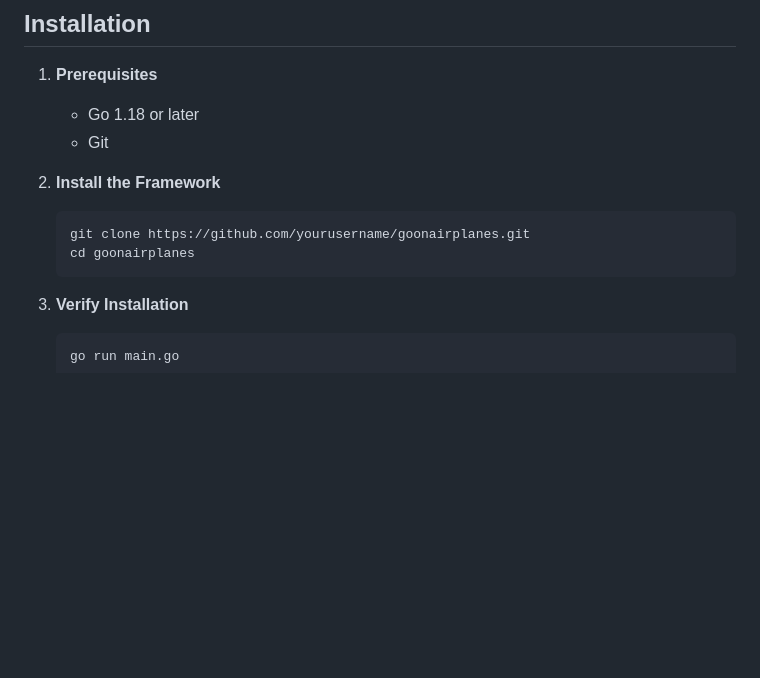
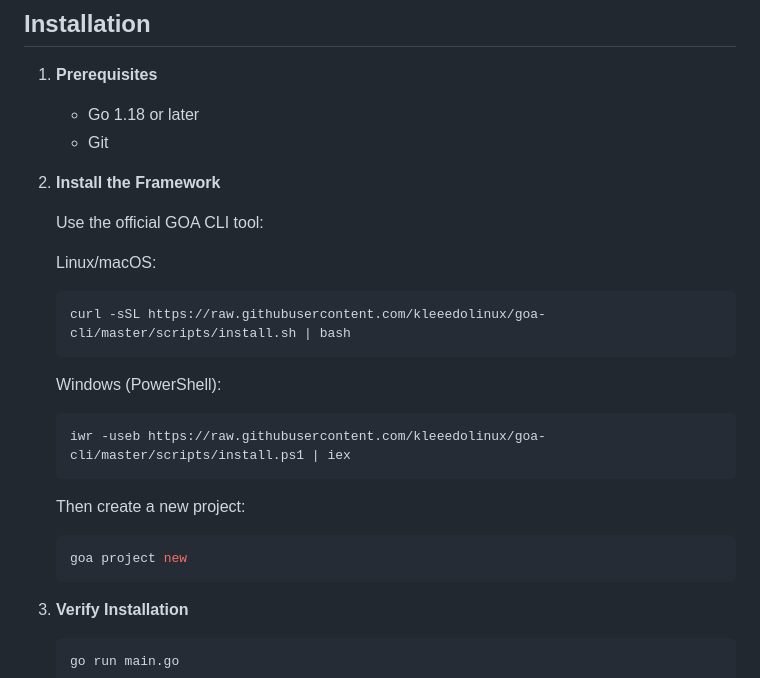
Before and after one commit to goonairplanes/goonairplanes, a Markdown page: docs/getting-started.md, the part around the change. Rendered like a GitHub page; blank space fills up the shorter version.

````diff
--- a/docs/getting-started.md
+++ b/docs/getting-started.md
@@ -17,9 +17,22 @@ This guide will help you get up and running with Go on Airplanes quickly.
    - Git
 
 2. **Install the Framework**
+
+   Use the official GOA CLI tool:
+
+   Linux/macOS:
    ```bash
-   git clone https://github.com/yourusername/goonairplanes.git
-   cd goonairplanes
+   curl -sSL https://raw.githubusercontent.com/kleeedolinux/goa-cli/master/scripts/install.sh | bash
+   ```
+
+   Windows (PowerShell):
+   ```powershell
+   iwr -useb https://raw.githubusercontent.com/kleeedolinux/goa-cli/master/scripts/install.ps1 | iex
+   ```
+
+   Then create a new project:
+   ```bash
+   goa project new
    ```
 
 3. **Verify Installation**
````
Also changed, not shown: README.md (+20 -3 lines).
